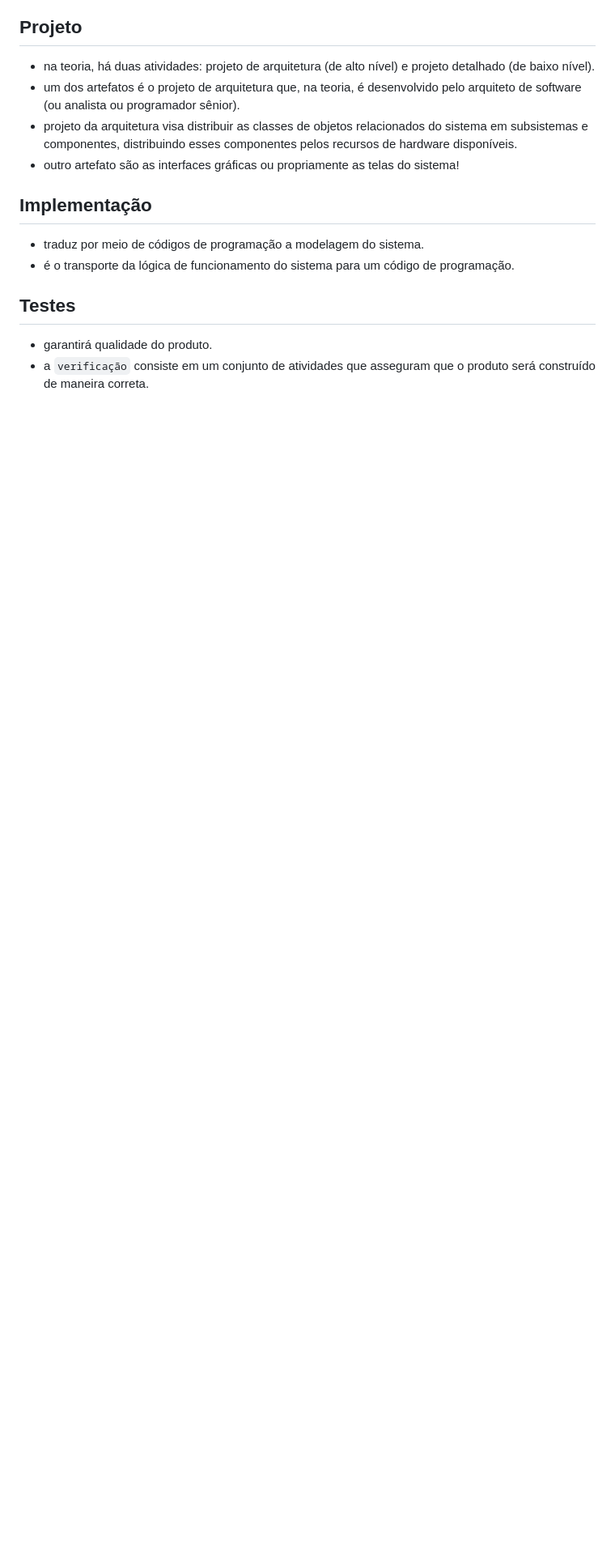
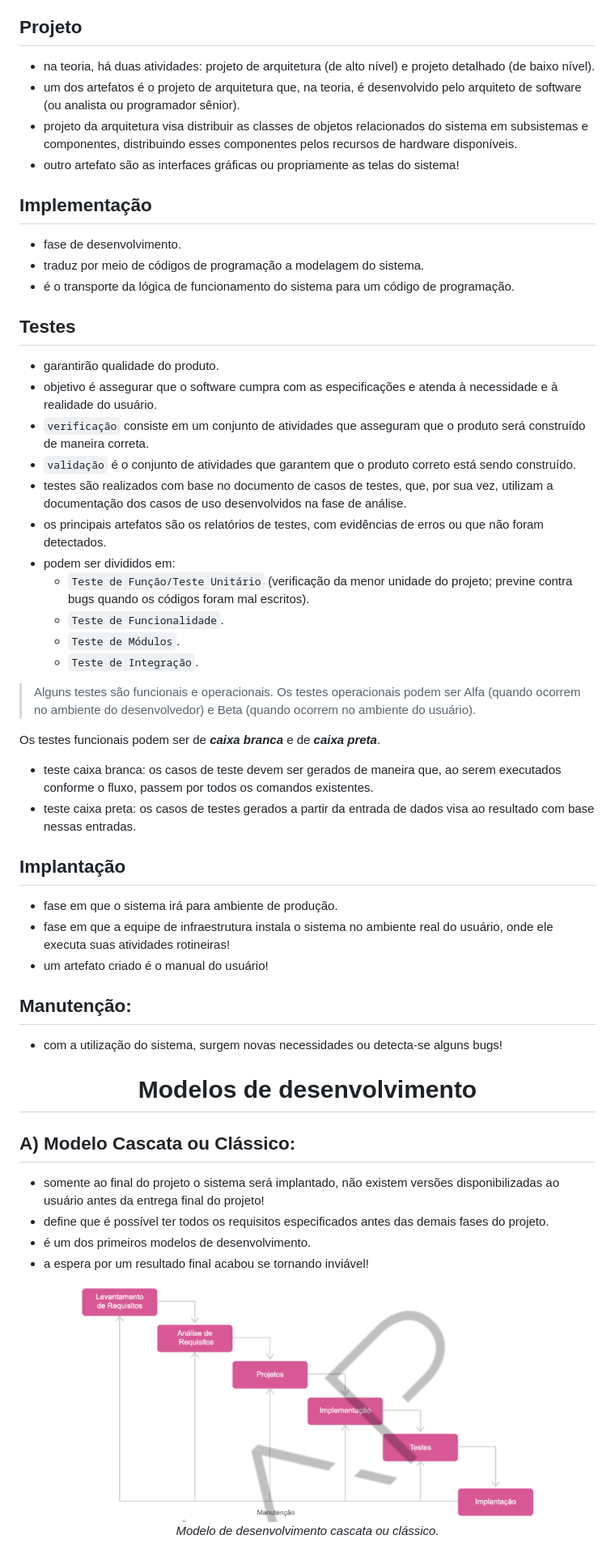
Before and after one commit to monicaquintal/fintech, a Markdown page: fase01/capitulo04.md, the part around the change printed below. Shown: that part at 81% size. GitHub-like rendering; pictures changed too: assets/modelo-cascata.png (added); blank space fills up the shorter version.

Commit message:
Capítulo 04: Primeiros passos na construção de um software (parte 3).

```diff
--- a/fase01/capitulo04.md
+++ b/fase01/capitulo04.md
@@ -203,10 +203,55 @@ a) `Coordenador` e `Gerente`:
 
 ## Implementação
 
--  traduz por meio de códigos de programação a modelagem do sistema.
+- fase de desenvolvimento.
+- traduz por meio de códigos de programação a modelagem do sistema.
 - é o transporte da lógica de funcionamento do sistema para um código de programação.
 
 ## Testes
 
-- garantirá qualidade do produto.
-- a `verificação` consiste em um conjunto de atividades que asseguram que o produto será  construído de maneira correta.
+- garantirão qualidade do produto.
+- objetivo é assegurar que o software cumpra com as especificações e atenda à necessidade e à realidade do usuário.
+- `verificação` consiste em um conjunto de atividades que asseguram que o produto será  construído de maneira correta.
+- `validação` é o conjunto de atividades que garantem que o produto correto está sendo construído.
+- testes são realizados com base no documento de casos de testes, que, por sua vez, utilizam a documentação dos casos de uso desenvolvidos na fase de análise.
+- os principais artefatos são os relatórios de testes, com evidências de erros ou que não foram detectados.
+- podem ser divididos em:
+  - `Teste de Função/Teste Unitário` (verificação da menor unidade do projeto; previne contra bugs quando os códigos foram mal escritos).
+  - `Teste de Funcionalidade`.
+  - `Teste de Módulos`.
+  - `Teste de Integração`.
+
+> Alguns testes são funcionais e operacionais. Os testes operacionais podem ser Alfa (quando ocorrem no ambiente do desenvolvedor) e Beta (quando ocorrem no ambiente do usuário).
+
+Os testes funcionais podem ser de ***caixa branca*** e de ***caixa preta***.
+  - teste caixa branca: os casos de teste devem ser gerados de maneira que, ao serem executados conforme o fluxo, passem por todos os comandos existentes.
+  - teste caixa preta: os casos de testes gerados a partir da entrada de dados visa ao resultado com base nessas entradas.
+
+## Implantação
+
+- fase em que o sistema irá para ambiente de produção.
+- fase em que a equipe de infraestrutura instala o sistema no ambiente real do usuário, onde ele executa suas atividades rotineiras!
+- um artefato criado é o manual do usuário!
+
+## Manutenção:
+
+- com a utilização do sistema, surgem novas  necessidades ou detecta-se alguns bugs!
+
+<div align="center">
+
+# Modelos de desenvolvimento
+
+</div>
+
+## A) Modelo Cascata ou Clássico:
+
+- somente ao final do projeto o sistema será implantado, não existem versões disponibilizadas ao usuário antes da entrega final do projeto!
+- define que é possível ter todos os requisitos especificados antes das demais fases do projeto.
+- é um dos primeiros modelos de desenvolvimento.
+- a espera por um resultado final acabou se tornando inviável!
+
+<div align="center">
+<img width="80%" src="../assets/modelo-cascata.png" /><br>
+<em>Modelo de desenvolvimento cascata ou clássico.</em>
+</div>
+
```
Also changed, not shown: other parts of fase01/capitulo04.md (+41 -0 lines), assets/modelo-ii.png (added).
